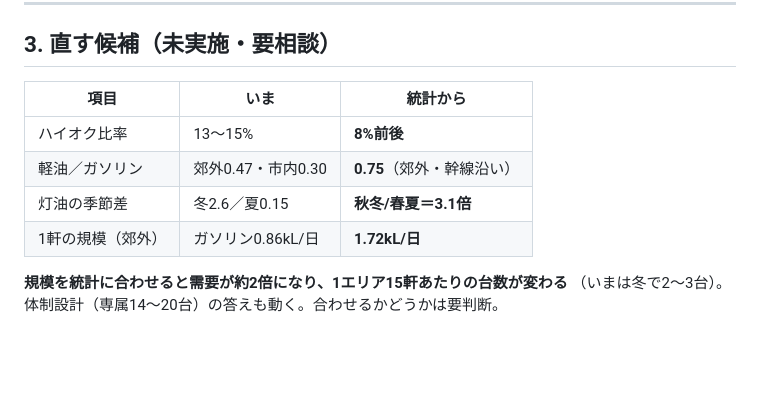
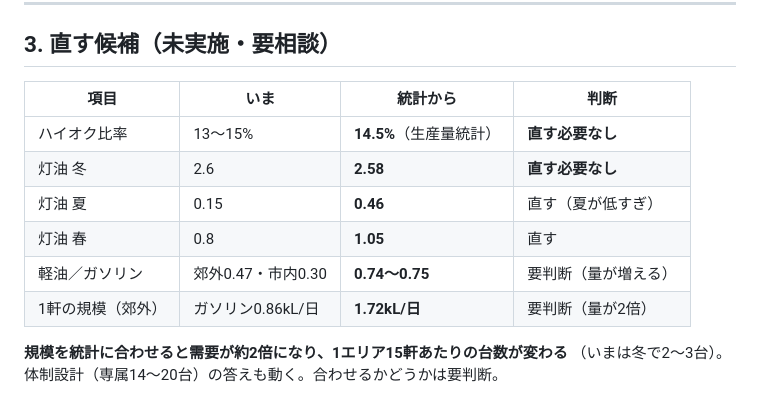
Before and after one commit to studioso-tech/lorry-dispatch, a Markdown page: docs/統計の裏取り.md, the part around one of its changes. Drawn GitHub-style; blank space fills up the shorter version.

```diff
--- a/docs/統計の裏取り.md
+++ b/docs/統計の裏取り.md
@@ -58,12 +107,14 @@ https://www.enecho.meti.go.jp/category/resources_and_fuel/distribution/sskasochi
 
 ## 3. 直す候補（未実施・要相談）
 
-| 項目 | いま | 統計から |
-|---|---|---|
-| ハイオク比率 | 13〜15% | **8%前後** |
-| 軽油／ガソリン | 郊外0.47・市内0.30 | **0.75**（郊外・幹線沿い） |
-| 灯油の季節差 | 冬2.6／夏0.15 | **秋冬/春夏＝3.1倍** |
-| 1軒の規模（郊外） | ガソリン0.86kL/日 | **1.72kL/日** |
+| 項目 | いま | 統計から | 判断 |
+|---|---|---|---|
+| ハイオク比率 | 13〜15% | **14.5%**（生産量統計） | **直す必要なし** |
+| 灯油 冬 | 2.6 | **2.58** | **直す必要なし** |
+| 灯油 夏 | 0.15 | **0.46** | 直す（夏が低すぎ） |
+| 灯油 春 | 0.8 | **1.05** | 直す |
+| 軽油／ガソリン | 郊外0.47・市内0.30 | **0.74〜0.75** | 要判断（量が増える） |
+| 1軒の規模（郊外） | ガソリン0.86kL/日 | **1.72kL/日** | 要判断（量が2倍） |
 
 **規模を統計に合わせると需要が約2倍になり、1エリア15軒あたりの台数が変わる**
 （いまは冬で2〜3台）。体制設計（専属14〜20台）の答えも動く。合わせるかどうかは要判断。
```
Also changed, not shown: other parts of docs/統計の裏取り.md (+50 -1 lines).
